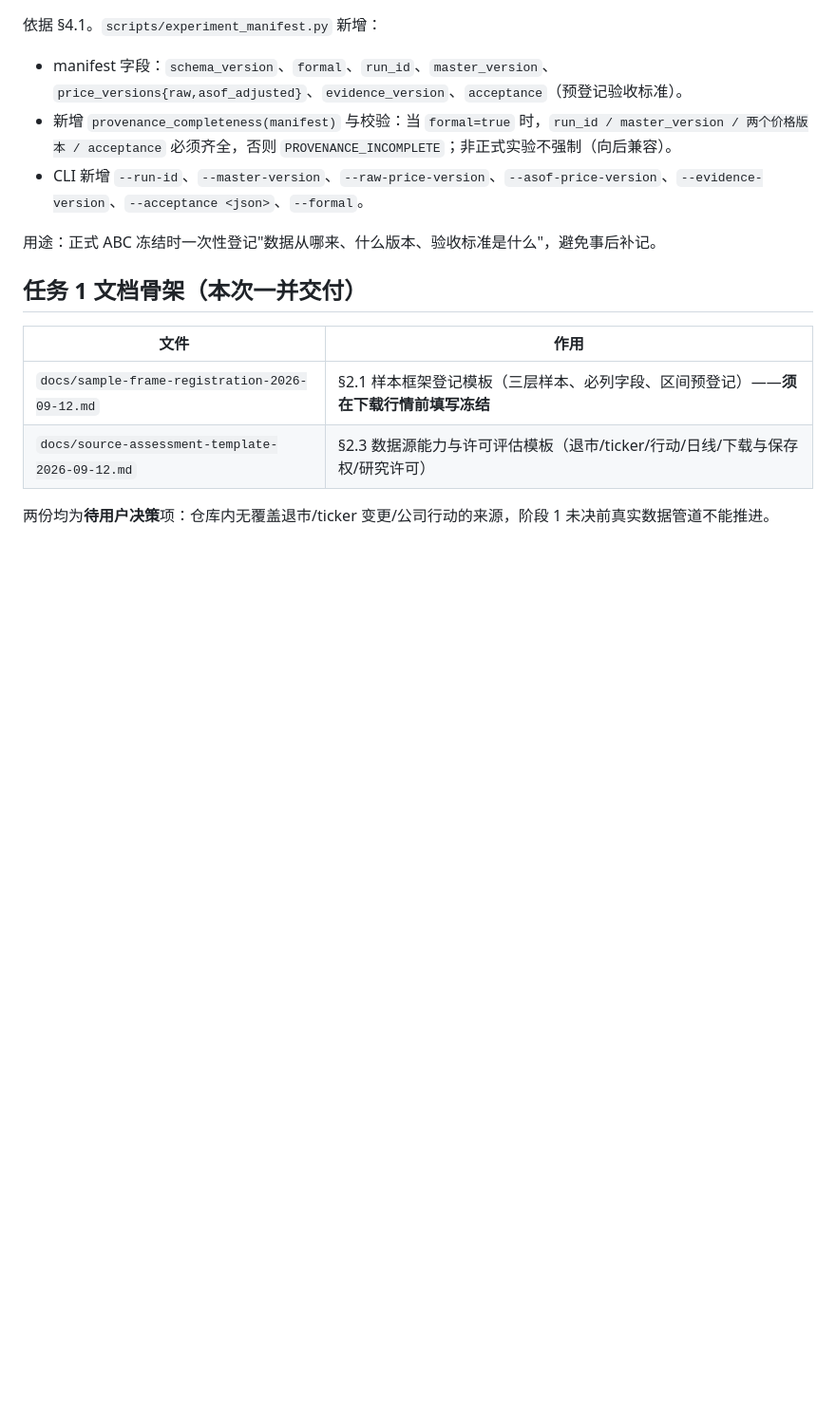
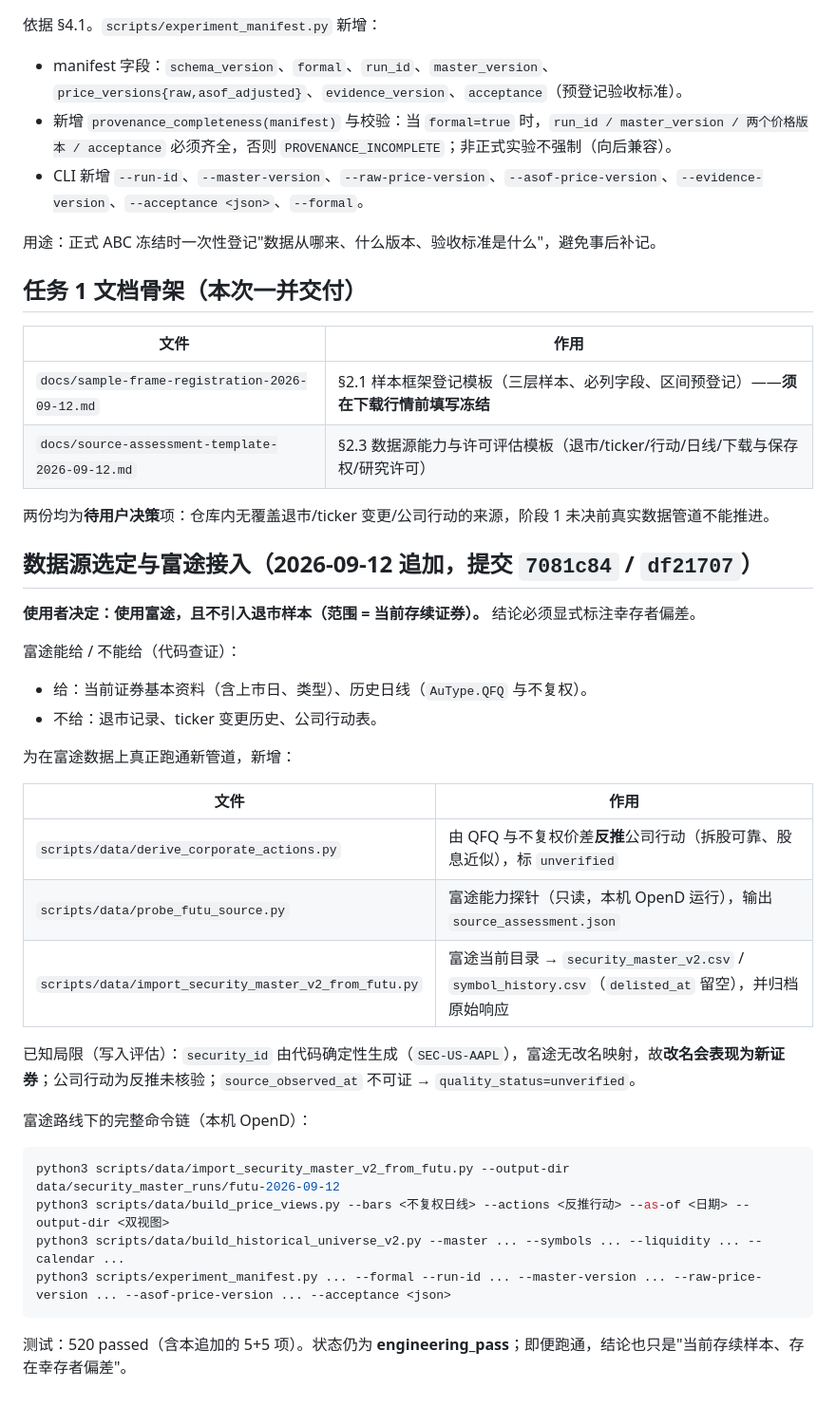
Before and after one commit to imlinklink/quant, a Markdown page: quant_us-main/docs/security-master-v2-stage2-implementation-2026-09-12.md, the part around the change. Shown at 95% size. Drawn GitHub-style; blank space fills up the shorter version.

Commit message:
docs: 富途接入与当前存续样本范围记录

````diff
--- a/quant_us-main/docs/security-master-v2-stage2-implementation-2026-09-12.md
+++ b/quant_us-main/docs/security-master-v2-stage2-implementation-2026-09-12.md
@@ -109,3 +109,33 @@ python3 scripts/data/audit_security_master_v2.py \
 | `docs/source-assessment-template-2026-09-12.md` | §2.3 数据源能力与许可评估模板（退市/ticker/行动/日线/下载与保存权/研究许可） |
 
 两份均为**待用户决策**项：仓库内无覆盖退市/ticker 变更/公司行动的来源，阶段 1 未决前真实数据管道不能推进。
+
+## 数据源选定与富途接入（2026-09-12 追加，提交 `7081c84` / `df21707`）
+
+**使用者决定：使用富途，且不引入退市样本（范围 = 当前存续证券）。** 结论必须显式标注幸存者偏差。
+
+富途能给 / 不能给（代码查证）：
+
+- 给：当前证券基本资料（含上市日、类型）、历史日线（`AuType.QFQ` 与不复权）。
+- 不给：退市记录、ticker 变更历史、公司行动表。
+
+为在富途数据上真正跑通新管道，新增：
+
+| 文件 | 作用 |
+|---|---|
+| `scripts/data/derive_corporate_actions.py` | 由 QFQ 与不复权价差**反推**公司行动（拆股可靠、股息近似），标 `unverified` |
+| `scripts/data/probe_futu_source.py` | 富途能力探针（只读，本机 OpenD 运行），输出 `source_assessment.json` |
+| `scripts/data/import_security_master_v2_from_futu.py` | 富途当前目录 → `security_master_v2.csv` / `symbol_history.csv`（`delisted_at` 留空），并归档原始响应 |
+
+已知局限（写入评估）：`security_id` 由代码确定性生成（`SEC-US-AAPL`），富途无改名映射，故**改名会表现为新证券**；公司行动为反推未核验；`source_observed_at` 不可证 → `quality_status=unverified`。
+
+富途路线下的完整命令链（本机 OpenD）：
+
+```bash
+python3 scripts/data/import_security_master_v2_from_futu.py --output-dir data/security_master_runs/futu-2026-09-12
+python3 scripts/data/build_price_views.py --bars <不复权日线> --actions <反推行动> --as-of <日期> --output-dir <双视图>
+python3 scripts/data/build_historical_universe_v2.py --master ... --symbols ... --liquidity ... --calendar ...
+python3 scripts/experiment_manifest.py ... --formal --run-id ... --master-version ... --raw-price-version ... --asof-price-version ... --acceptance <json>
+```
+
+测试：520 passed（含本追加的 5+5 项）。状态仍为 **engineering_pass**；即便跑通，结论也只是"当前存续样本、存在幸存者偏差"。
````
